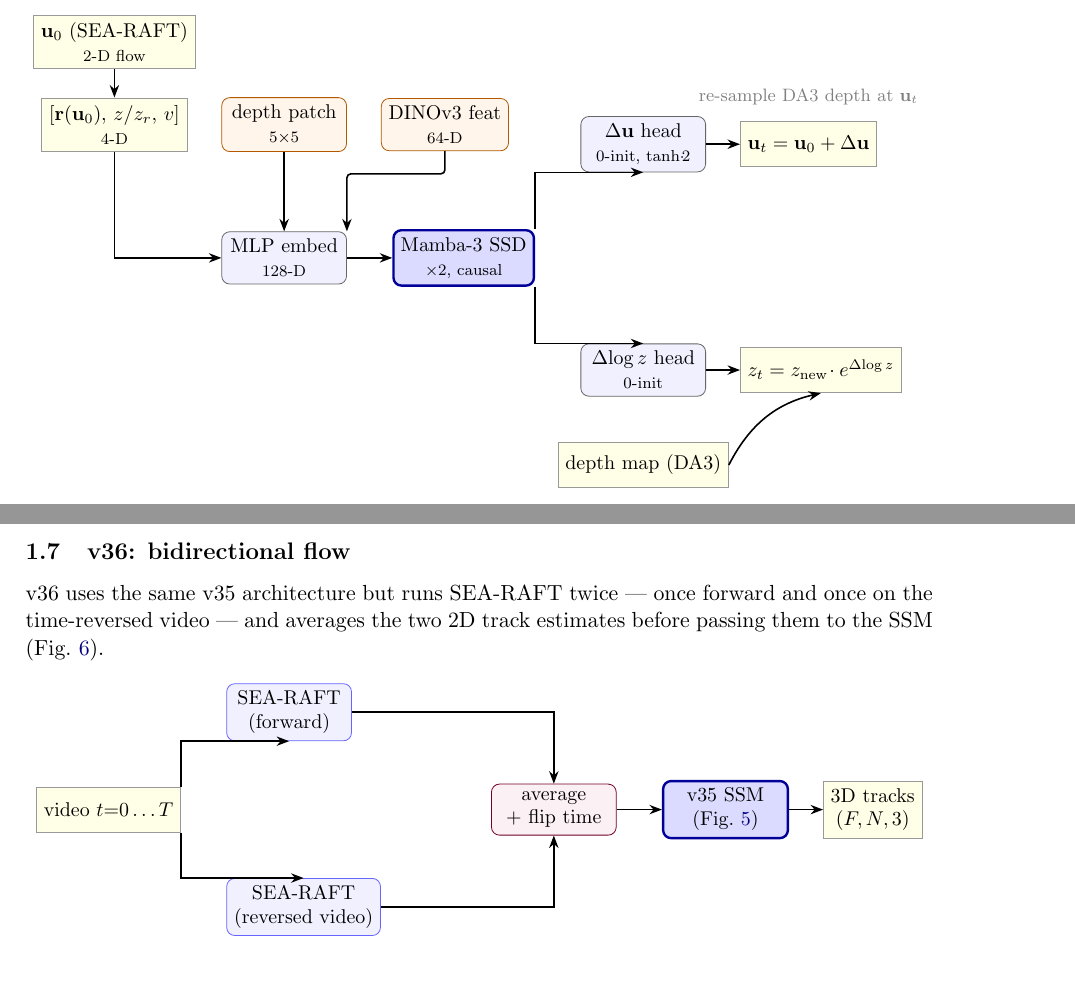
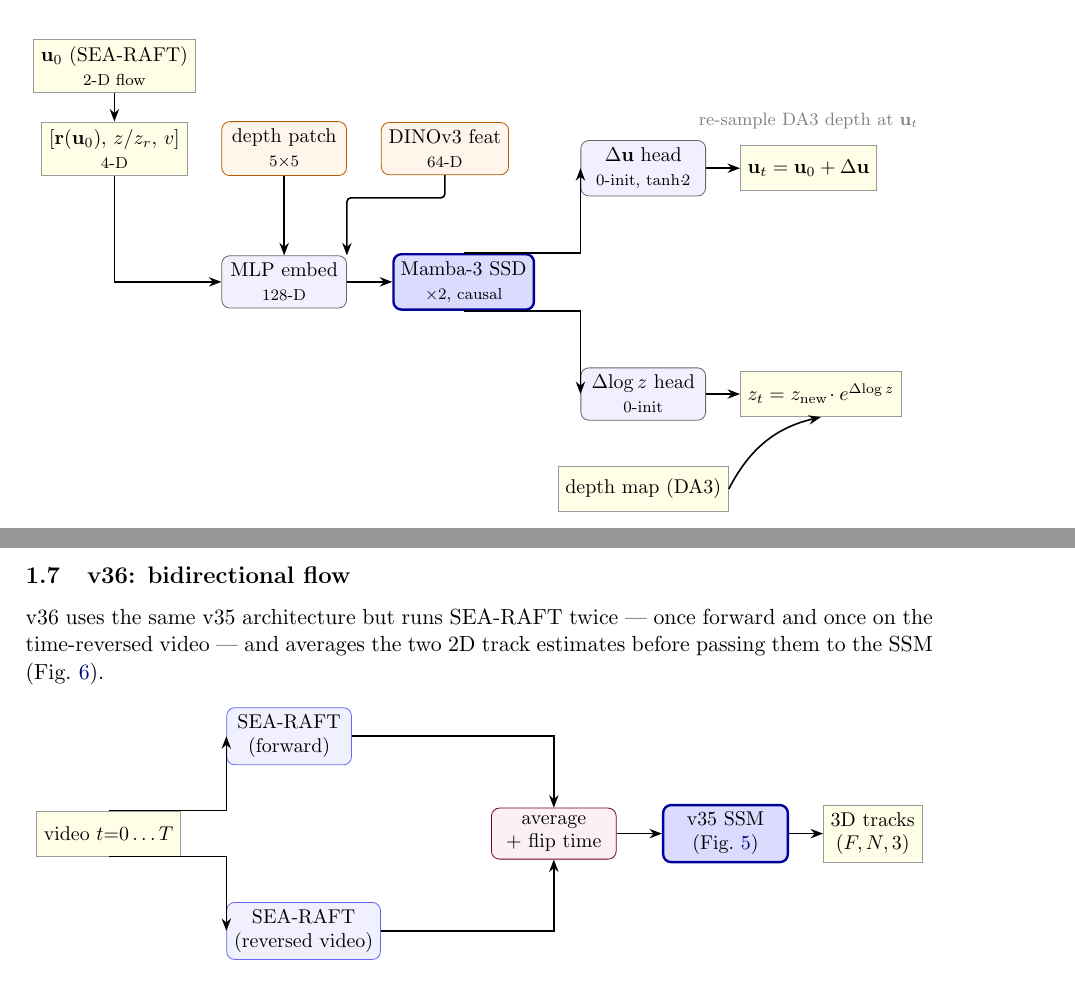
Before and after one commit to MasahiroOgawa/largescale3Dreconstruction_using_SSM, a LaTeX document (doc/vmamba3_3dpointtrack/vmamba3_3dpointtrack.tex): two parts of pages 4 and 5 of 11, joined at a grey line, cut so that both start at the same text. Compiled offline with pdfLaTeX.

Commit message:
fix(fig): route ssm/vid arrows via top/bottom face to head/raft west anchors
Replace |- from corner anchors (arriving at south/north face) with -|
from center-top/center-bottom faces, arriving at the left (.west) face
of each target box:
- Fig 5: ssm.north -| duv.west  and  ssm.south -| dz.west
- Fig 6: vid.north -| fwd.west  and  vid.south -| bwd.west

Horizontal final approach to a vertical face gives an unambiguous
single-point connection; no segment can run tangent to a box edge.

Co-Authored-By: Claude Sonnet 4.6 <noreply@anthropic.com>

```diff
--- a/doc/vmamba3_3dpointtrack/vmamba3_3dpointtrack.tex
+++ b/doc/vmamba3_3dpointtrack/vmamba3_3dpointtrack.tex
@@ -307,8 +307,8 @@ Depth is re-sampled at the shifted pixel before $e^{\Delta\!\log z}$ rescales it
   \draw[arr,rounded corners=2pt] (dino.south) -- ++(0,-4mm) coordinate (aux)
     -- (aux -| emb.north east) -- (emb.north east);
   \draw[arr] (emb) -- (ssm);
-  \draw[arr] (ssm.north east) |- (duv.south);
-  \draw[arr] (ssm.south east) |- (dz.north);
+  \draw[arr] (ssm.north) -| (duv.west);
+  \draw[arr] (ssm.south) -| (dz.west);
   \draw[arr] (duv) -- (uvout);
   \draw[arr] (dz)  -- (zout);
   \draw[arr] (dm.east) to[bend left=25] (zout.south);
@@ -358,8 +358,8 @@ time-reversed video --- and averages the two 2D track estimates before passing t
   % output
   \node[io, right=6mm of v35] (out) {3D tracks\\$(F,N,3)$};
   % arrows
-  \draw[arr] (vid.north east) |- (fwd.south);
-  \draw[arr] (vid.south east) |- (bwd.north);
+  \draw[arr] (vid.north) -| (fwd.west);
+  \draw[arr] (vid.south) -| (bwd.west);
   \draw[arr] (fwd.east) -| (merge.north);
   \draw[arr] (bwd.east) -| (merge.south);
   \draw[arr] (merge) -- (v35);
```
